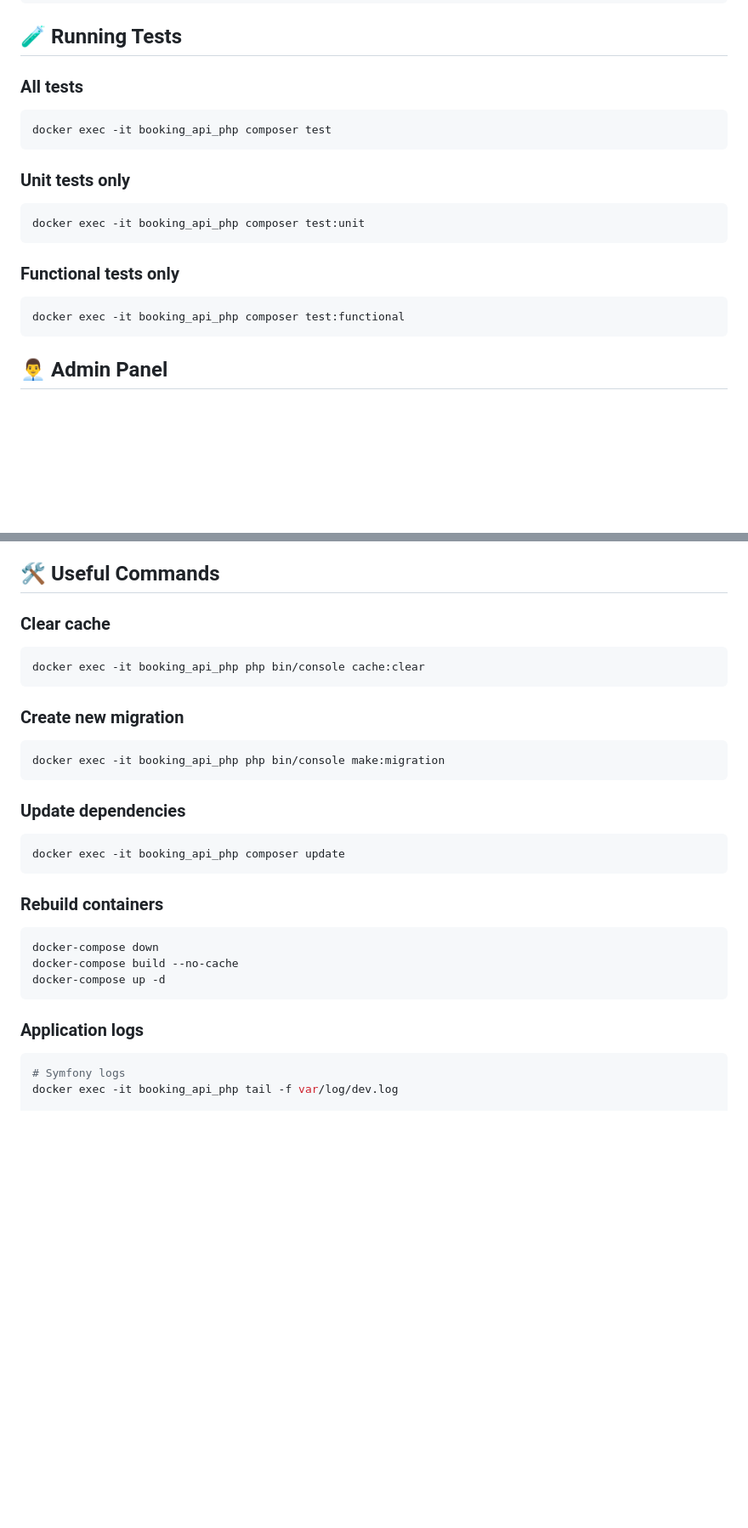
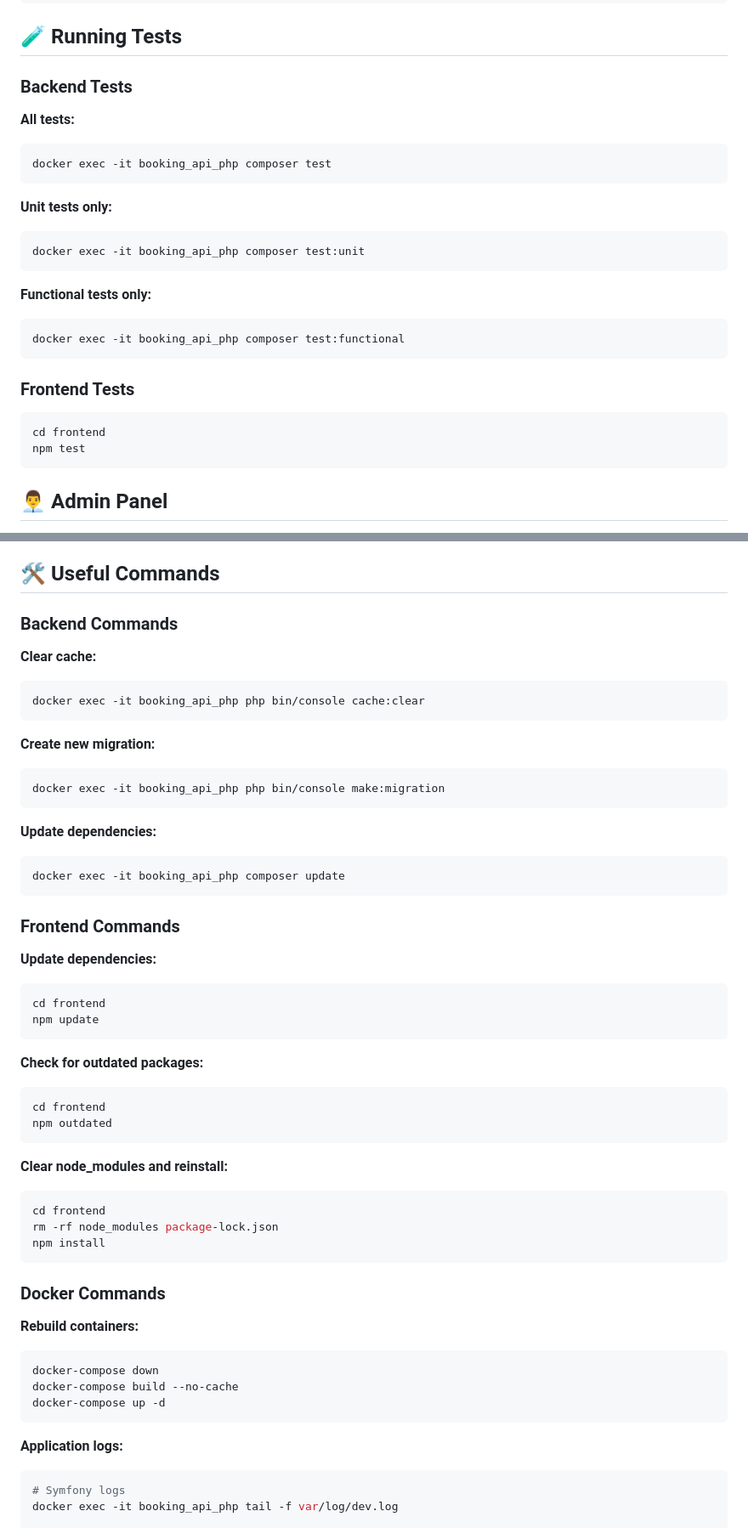
Before and after one commit to kacperjanczyk/BookingApp, a Markdown page: README.md, 2 parts joined by grey strips. Shown at 85% size. Rendered like a GitHub page; blank space fills up the shorter version.

````diff
--- a/README.md
+++ b/README.md
@@ -135,22 +217,28 @@ curl -X DELETE http://localhost:8080/api/reservations/1
 
 ## 🧪 Running Tests
 
-### All tests
+### Backend Tests
 
+**All tests:**
 ```bash
 docker exec -it booking_api_php composer test
 ```
 
-### Unit tests only
-
+**Unit tests only:**
 ```bash
 docker exec -it booking_api_php composer test:unit
 ```
 
-### Functional tests only
+**Functional tests only:**
+```bash
+docker exec -it booking_api_php composer test:functional
+```
+
+### Frontend Tests
 
 ```bash
-docker exec -it booking_api_php composer test:functional
+cd frontend
+npm test
 ```
 
 ## 👨‍💼 Admin Panel
@@ -171,34 +259,54 @@ Admin panel available at: http://localhost:8080
 
 ## 🛠 Useful Commands
 
-### Clear cache
+### Backend Commands
 
+**Clear cache:**
 ```bash
 docker exec -it booking_api_php php bin/console cache:clear
 ```
 
-### Create new migration
-
+**Create new migration:**
 ```bash
 docker exec -it booking_api_php php bin/console make:migration
 ```
 
-### Update dependencies
-
+**Update dependencies:**
 ```bash
 docker exec -it booking_api_php composer update
 ```
 
-### Rebuild containers
+### Frontend Commands
 
+**Update dependencies:**
+```bash
+cd frontend
+npm update
+```
+
+**Check for outdated packages:**
+```bash
+cd frontend
+npm outdated
+```
+
+**Clear node_modules and reinstall:**
+```bash
+cd frontend
+rm -rf node_modules package-lock.json
+npm install
+```
+
+### Docker Commands
+
+**Rebuild containers:**
 ```bash
 docker-compose down
 docker-compose build --no-cache
 docker-compose up -d
 ```
 
-### Application logs
-
+**Application logs:**
 ```bash
 # Symfony logs
 docker exec -it booking_api_php tail -f var/log/dev.log
````
Also changed, not shown: other parts of README.md (+106 -2 lines).
